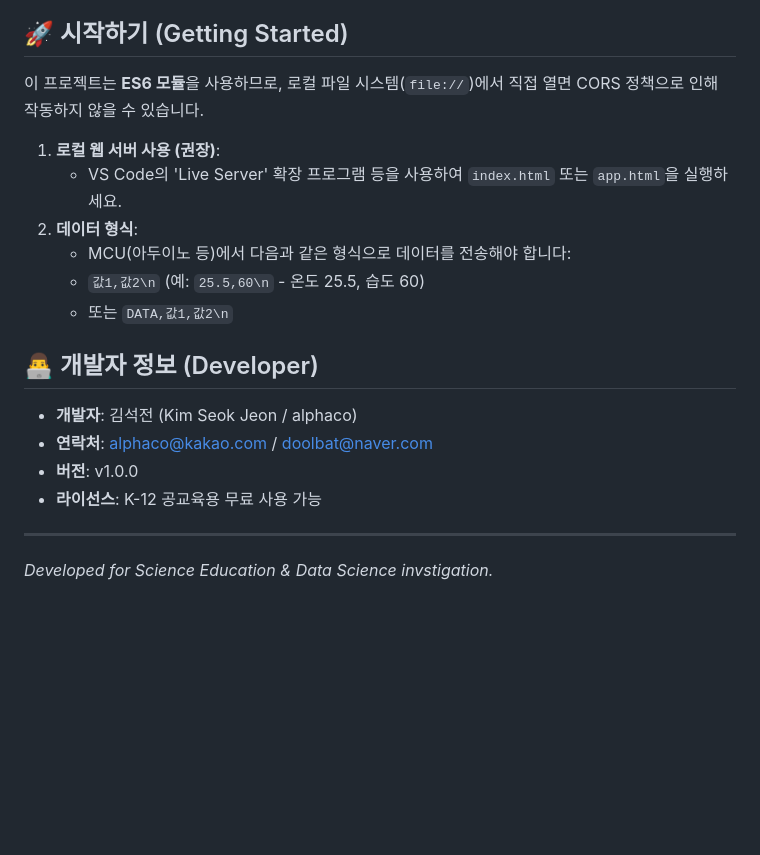
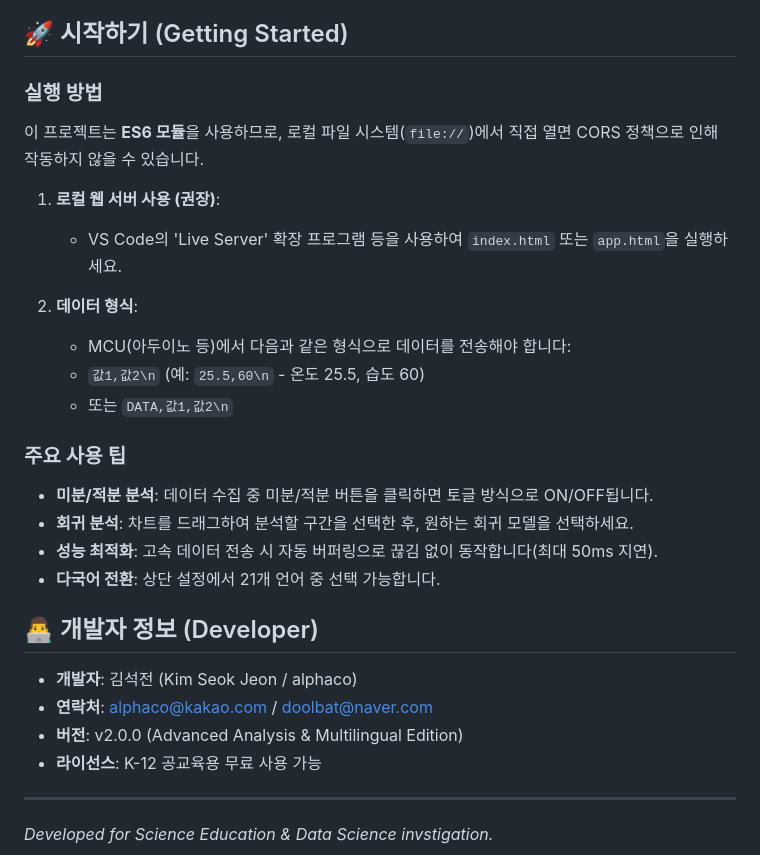
Before and after one commit to bowerbird-pro/bowerbird-pro.github.io, a Markdown page: README.md, the part around one of its changes. Rendered like a GitHub page; blank space fills up the shorter version.

```diff
--- a/README.md
+++ b/README.md
@@ -58,20 +72,30 @@ boewrbirdpro/
 
 ## 🚀 시작하기 (Getting Started)
 
+### 실행 방법
+
 이 프로젝트는 **ES6 모듈**을 사용하므로, 로컬 파일 시스템(`file://`)에서 직접 열면 CORS 정책으로 인해 작동하지 않을 수 있습니다.
 
 1.  **로컬 웹 서버 사용 (권장)**:
     *   VS Code의 'Live Server' 확장 프로그램 등을 사용하여 `index.html` 또는 `app.html`을 실행하세요.
+
 2.  **데이터 형식**:
     *   MCU(아두이노 등)에서 다음과 같은 형식으로 데이터를 전송해야 합니다:
     *   `값1,값2\n` (예: `25.5,60\n` - 온도 25.5, 습도 60)
     *   또는 `DATA,값1,값2\n`
 
+### 주요 사용 팁
+
+*   **미분/적분 분석**: 데이터 수집 중 미분/적분 버튼을 클릭하면 토글 방식으로 ON/OFF됩니다.
+*   **회귀 분석**: 차트를 드래그하여 분석할 구간을 선택한 후, 원하는 회귀 모델을 선택하세요.
+*   **성능 최적화**: 고속 데이터 전송 시 자동 버퍼링으로 끊김 없이 동작합니다(최대 50ms 지연).
+*   **다국어 전환**: 상단 설정에서 21개 언어 중 선택 가능합니다.
+
 ## 👨‍💻 개발자 정보 (Developer)
 
 *   **개발자**: 김석전 (Kim Seok Jeon / alphaco)
 *   **연락처**: alphaco@kakao.com / doolbat@naver.com
-*   **버전**: v1.0.0
+*   **버전**: v2.0.0 (Advanced Analysis & Multilingual Edition)
 *   **라이선스**: K-12 공교육용 무료 사용 가능
 
 ---
```
Also changed, not shown: other parts of README.md (+25 -11 lines).
